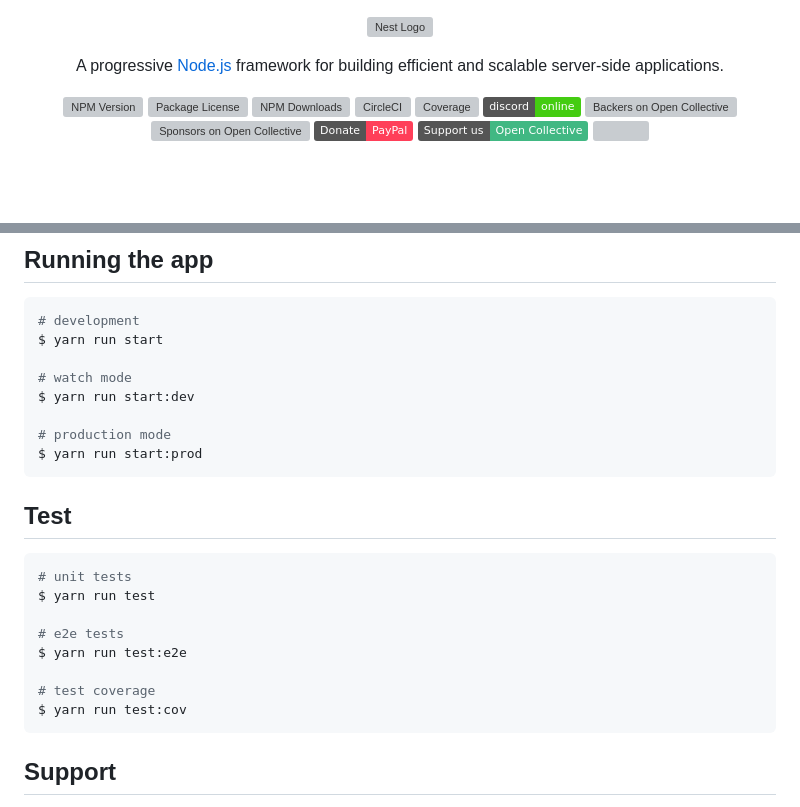
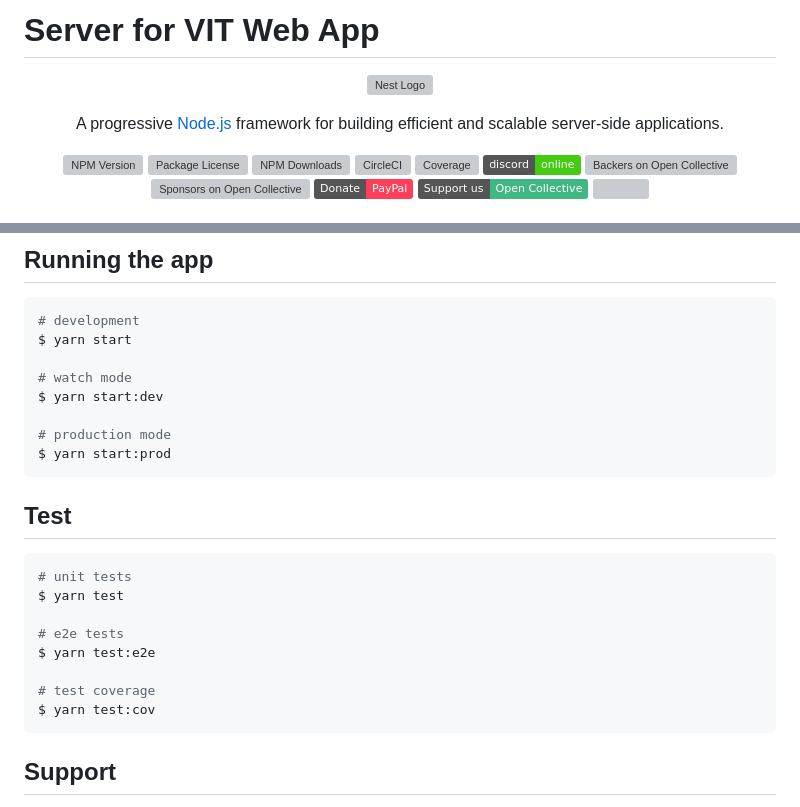
Before and after one commit to ngoctan3006/vit-server, a Markdown page: README.md, 2 parts joined by grey strips. Rendered like a GitHub page; badges without logos; blank space fills up the shorter version; grey boxes are pictures that could not be loaded.

````diff
--- a/README.md
+++ b/README.md
@@ -1,3 +1,5 @@
+# Server for VIT Web App
+
 <p align="center">
   <a href="http://nestjs.com/" target="blank"><img src="https://nestjs.com/img/logo-small.svg" width="200" alt="Nest Logo" /></a>
 </p>
@@ -36,26 +38,26 @@ $ yarn install
 
 ```bash
 # development
-$ yarn run start
+$ yarn start
 
 # watch mode
-$ yarn run start:dev
+$ yarn start:dev
 
 # production mode
-$ yarn run start:prod
+$ yarn start:prod
 ```
 
 ## Test
 
 ```bash
 # unit tests
-$ yarn run test
+$ yarn test
 
 # e2e tests
-$ yarn run test:e2e
+$ yarn test:e2e
 
 # test coverage
-$ yarn run test:cov
+$ yarn test:cov
 ```
 
 ## Support
````
